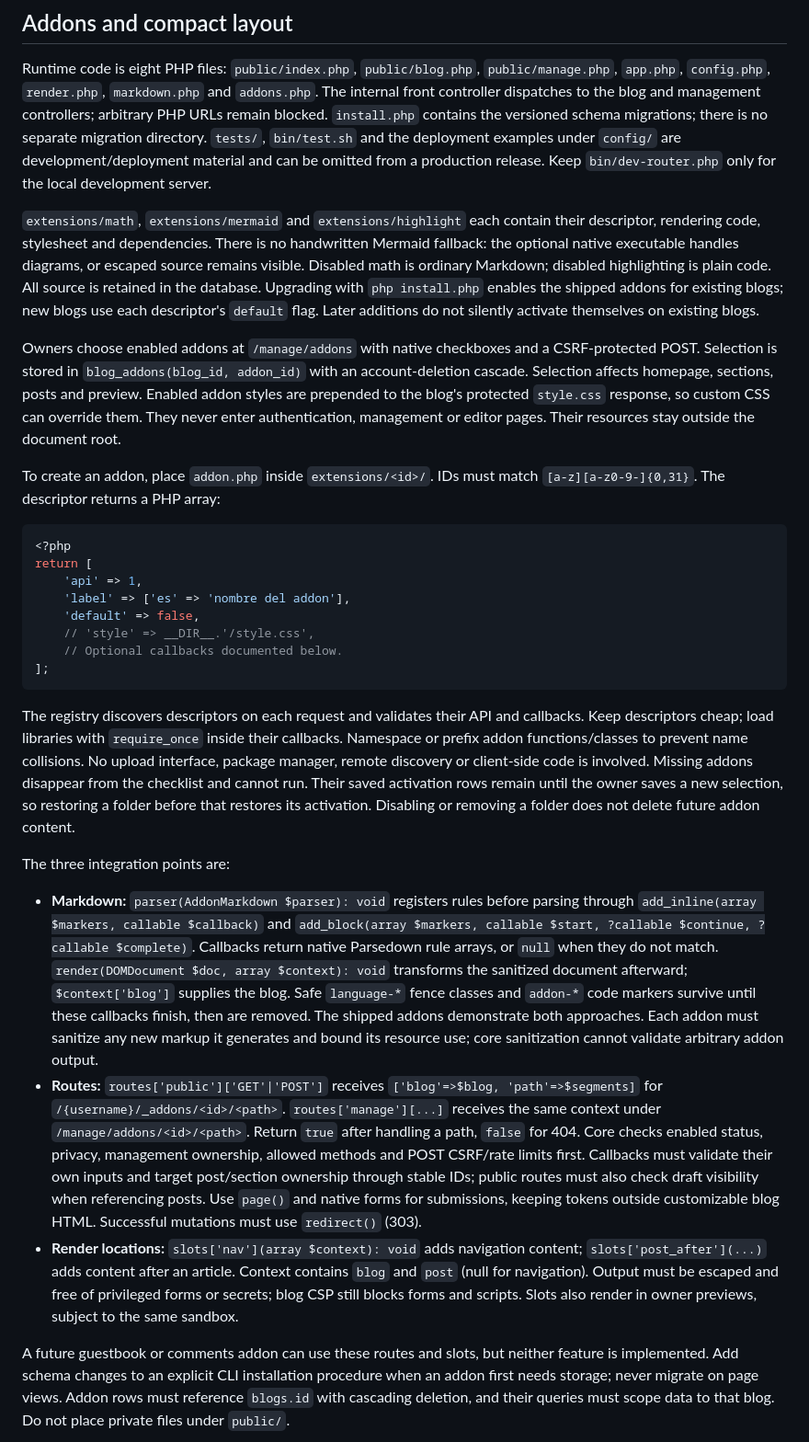
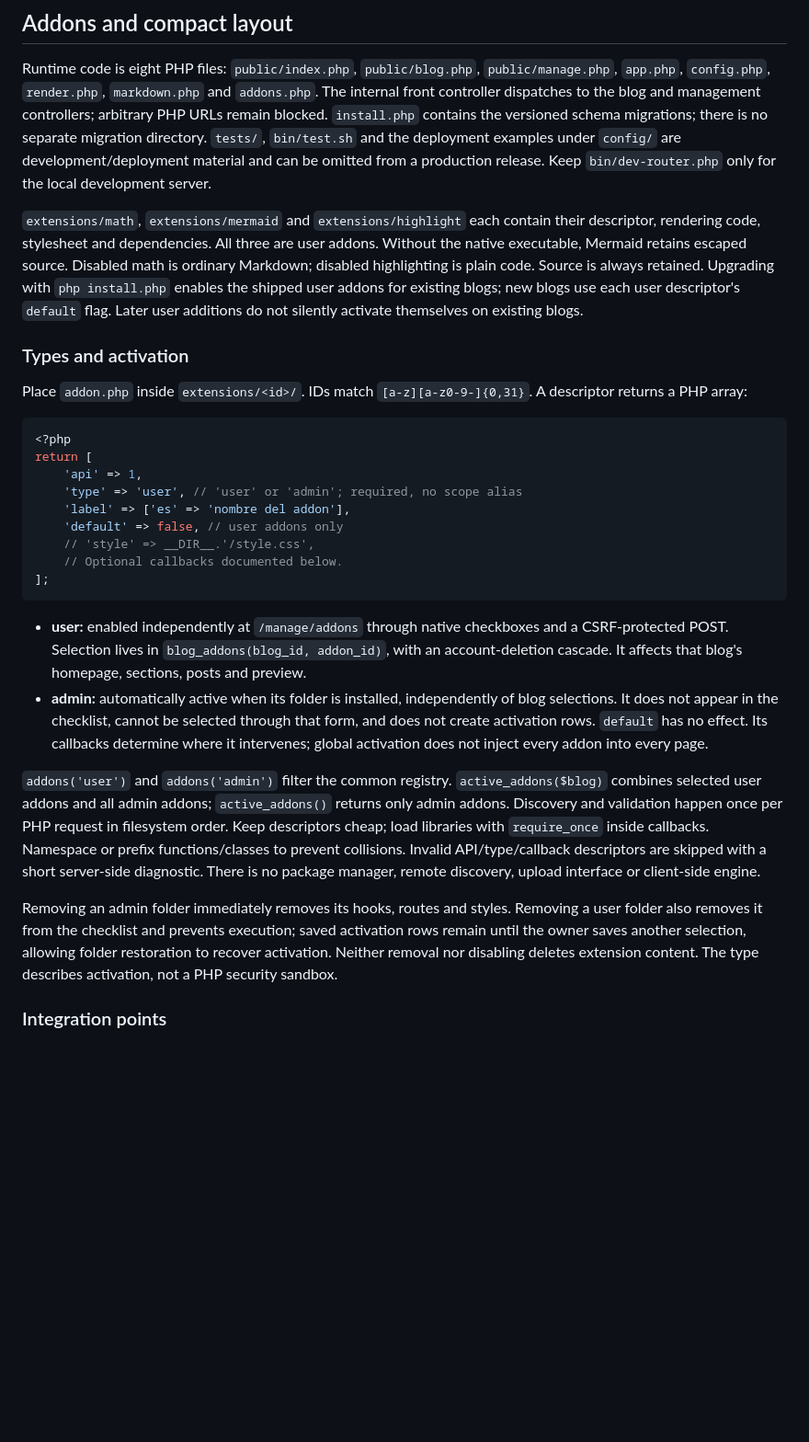
Before and after one commit to 50ck/wri, a Markdown page: README.md, the part around one of its changes. Shown at 92% size. GitHub-like rendering; blank space fills up the shorter version.

Commit message:
document extension types

````diff
--- a/README.md
+++ b/README.md
@@ -180,30 +180,30 @@ One blog/account; ten sections; no username changes, custom HTML/JavaScript, med
 
 Runtime code is eight PHP files: `public/index.php`, `public/blog.php`, `public/manage.php`, `app.php`, `config.php`, `render.php`, `markdown.php` and `addons.php`. The internal front controller dispatches to the blog and management controllers; arbitrary PHP URLs remain blocked. `install.php` contains the versioned schema migrations; there is no separate migration directory. `tests/`, `bin/test.sh` and the deployment examples under `config/` are development/deployment material and can be omitted from a production release. Keep `bin/dev-router.php` only for the local development server.
 
-`extensions/math`, `extensions/mermaid` and `extensions/highlight` each contain their descriptor, rendering code, stylesheet and dependencies. There is no handwritten Mermaid fallback: the optional native executable handles diagrams, or escaped source remains visible. Disabled math is ordinary Markdown; disabled highlighting is plain code. All source is retained in the database. Upgrading with `php install.php` enables the shipped addons for existing blogs; new blogs use each descriptor's `default` flag. Later additions do not silently activate themselves on existing blogs.
+`extensions/math`, `extensions/mermaid` and `extensions/highlight` each contain their descriptor, rendering code, stylesheet and dependencies. All three are user addons. Without the native executable, Mermaid retains escaped source. Disabled math is ordinary Markdown; disabled highlighting is plain code. Source is always retained. Upgrading with `php install.php` enables the shipped user addons for existing blogs; new blogs use each user descriptor's `default` flag. Later user additions do not silently activate themselves on existing blogs.
 
-Owners choose enabled addons at `/manage/addons` with native checkboxes and a CSRF-protected POST. Selection is stored in `blog_addons(blog_id, addon_id)` with an account-deletion cascade. Selection affects homepage, sections, posts and preview. Enabled addon styles are prepended to the blog's protected `style.css` response, so custom CSS can override them. They never enter authentication, management or editor pages. Their resources stay outside the document root.
+### Types and activation
 
-To create an addon, place `addon.php` inside `extensions/<id>/`. IDs must match `[a-z][a-z0-9-]{0,31}`. The descriptor returns a PHP array:
+Place `addon.php` inside `extensions/<id>/`. IDs match `[a-z][a-z0-9-]{0,31}`. A descriptor returns a PHP array:
 
 ```php
 <?php
 return [
     'api' => 1,
+    'type' => 'user', // 'user' or 'admin'; required, no scope alias
     'label' => ['es' => 'nombre del addon'],
-    'default' => false,
+    'default' => false, // user addons only
     // 'style' => __DIR__.'/style.css',
     // Optional callbacks documented below.
 ];
 ```
 
-The registry discovers descriptors on each request and validates their API and callbacks. Keep descriptors cheap; load libraries with `require_once` inside their callbacks. Namespace or prefix addon functions/classes to prevent name collisions. No upload interface, package manager, remote discovery or client-side code is involved. Missing addons disappear from the checklist and cannot run. Their saved activation rows remain until the owner saves a new selection, so restoring a folder before that restores its activation. Disabling or removing a folder does not delete future addon content.
+* **user:** enabled independently at `/manage/addons` through native checkboxes and a CSRF-protected POST. Selection lives in `blog_addons(blog_id, addon_id)`, with an account-deletion cascade. It affects that blog's homepage, sections, posts and preview.
+* **admin:** automatically active when its folder is installed, independently of blog selections. It does not appear in the checklist, cannot be selected through that form, and does not create activation rows. `default` has no effect. Its callbacks determine where it intervenes; global activation does not inject every addon into every page.
 
-The three integration points are:
+`addons('user')` and `addons('admin')` filter the common registry. `active_addons($blog)` combines selected user addons and all admin addons; `active_addons()` returns only admin addons. Discovery and validation happen once per PHP request in filesystem order. Keep descriptors cheap; load libraries with `require_once` inside callbacks. Namespace or prefix functions/classes to prevent collisions. Invalid API/type/callback descriptors are skipped with a short server-side diagnostic. There is no package manager, remote discovery, upload interface or client-side engine.
 
-* **Markdown:** `parser(AddonMarkdown $parser): void` registers rules before parsing through `add_inline(array $markers, callable $callback)` and `add_block(array $markers, callable $start, ?callable $continue, ?callable $complete)`. Callbacks return native Parsedown rule arrays, or `null` when they do not match. `render(DOMDocument $doc, array $context): void` transforms the sanitized document afterward; `$context['blog']` supplies the blog. Safe `language-*` fence classes and `addon-*` code markers survive until these callbacks finish, then are removed. The shipped addons demonstrate both approaches. Each addon must sanitize any new markup it generates and bound its resource use; core sanitization cannot validate arbitrary addon output.
-* **Routes:** `routes['public']['GET'|'POST']` receives `['blog'=>$blog, 'path'=>$segments]` for `/{username}/_addons/<id>/<path>`. `routes['manage'][...]` receives the same context under `/manage/addons/<id>/<path>`. Return `true` after handling a path, `false` for 404. Core checks enabled status, privacy, management ownership, allowed methods and POST CSRF/rate limits first. Callbacks must validate their own inputs and target post/section ownership through stable IDs; public routes must also check draft visibility when referencing posts. Use `page()` and native forms for submissions, keeping tokens outside customizable blog HTML. Successful mutations must use `redirect()` (303).
-* **Render locations:** `slots['nav'](array $context): void` adds navigation content; `slots['post_after'](...)` adds content after an article. Context contains `blog` and `post` (null for navigation). Output must be escaped and free of privileged forms or secrets; blog CSP still blocks forms and scripts. Slots also render in owner previews, subject to the same sandbox.
+Removing an admin folder immediately removes its hooks, routes and styles. Removing a user folder also removes it from the checklist and prevents execution; saved activation rows remain until the owner saves another selection, allowing folder restoration to recover activation. Neither removal nor disabling deletes extension content. The type describes activation, not a PHP security sandbox.
 
-A future guestbook or comments addon can use these routes and slots, but neither feature is implemented. Add schema changes to an explicit CLI installation procedure when an addon first needs storage; never migrate on page views. Addon rows must reference `blogs.id` with cascading deletion, and their queries must scope data to that blog. Do not place private files under `public/`.
+### Integration points
 
````
Also changed, not shown: other parts of README.md (+16 -2 lines).
